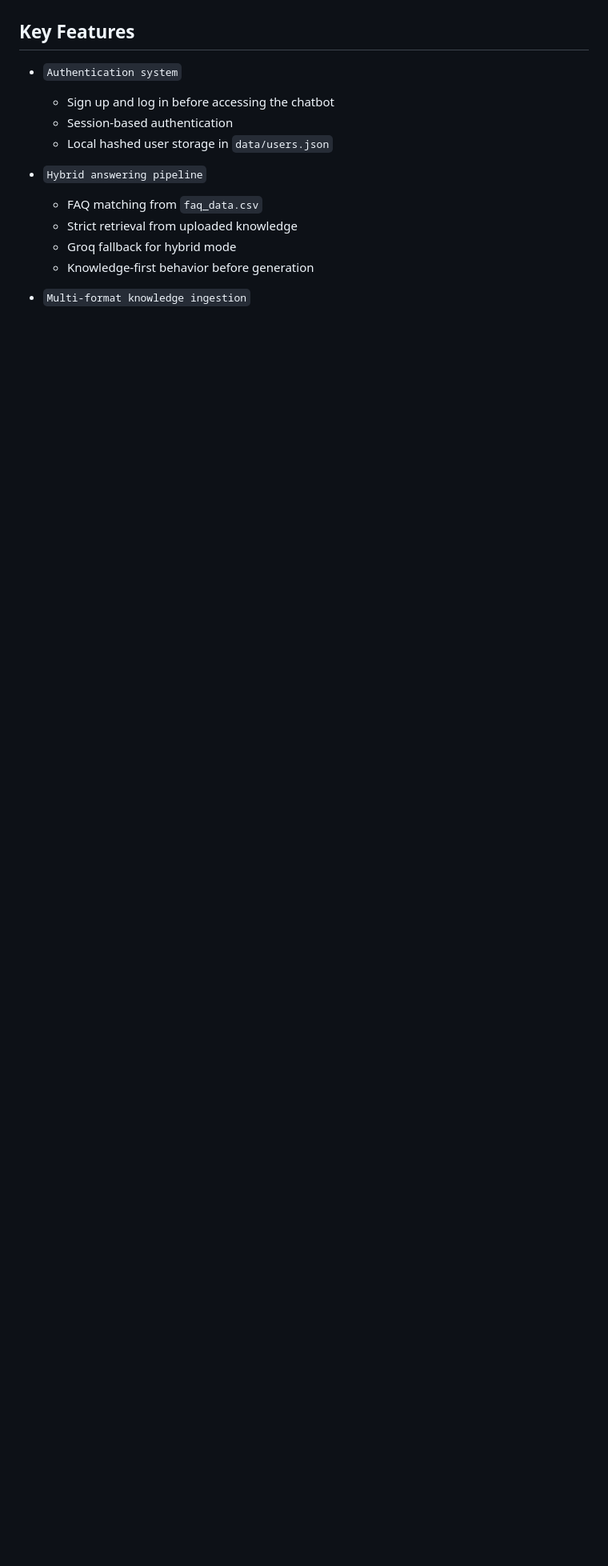
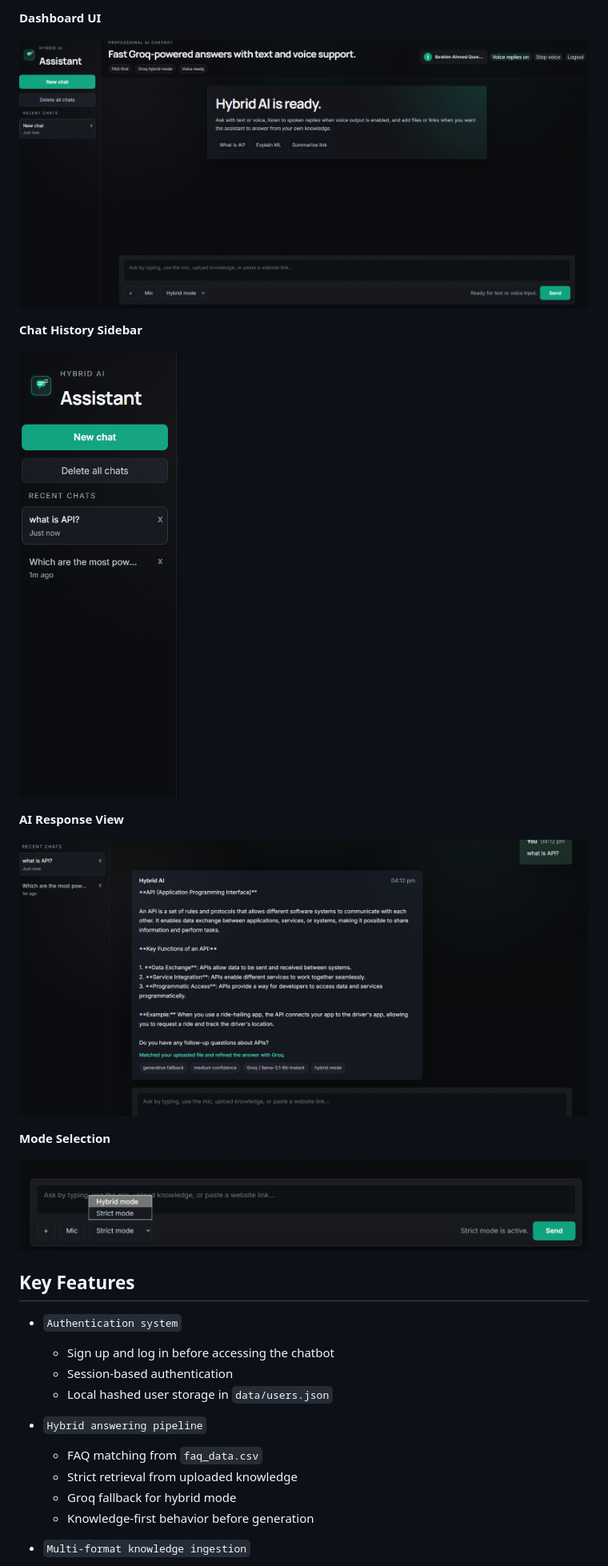
Before and after one commit to ibrahimq7/Hybrid-AI, a Markdown page: README.md, the part around one of its changes. Shown at 80% size. GitHub-like rendering; blank space fills up the shorter version.

```diff
--- a/README.md
+++ b/README.md
@@ -24,3 +39,18 @@ The assistant always tries to use your trusted data first. If the answer is not
+**Dashboard UI**
+
+![Dashboard UI](screenshots/dashboard-ui.png)
+
+**Chat History Sidebar**
+
+![Chat History Sidebar](screenshots/chat-history.png)
+
+**AI Response View**
+
+![AI Response View](screenshots/ai-response.png)
+
+**Mode Selection**
+
+![Mode Selection](screenshots/model-selection.png)
 
 ## Key Features
 
```
Also changed, not shown: other parts of README.md (+15 -0 lines).
